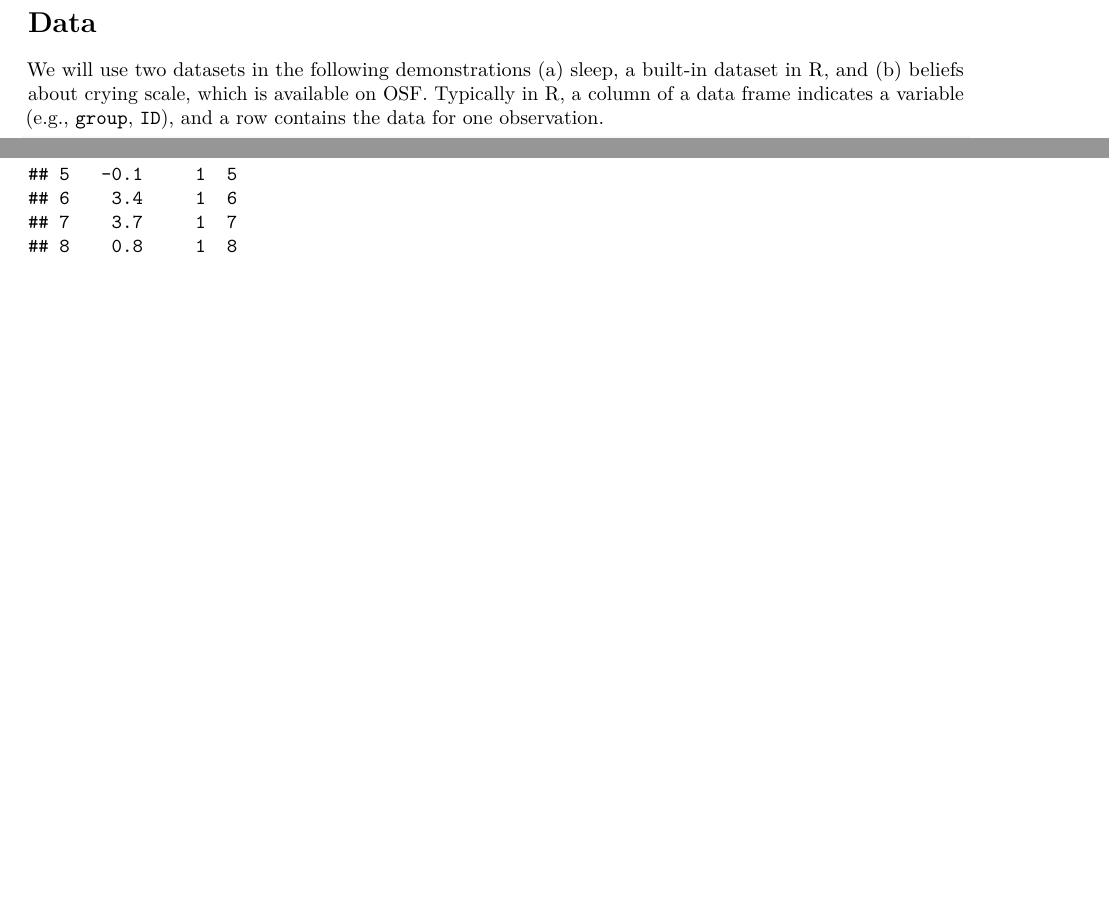
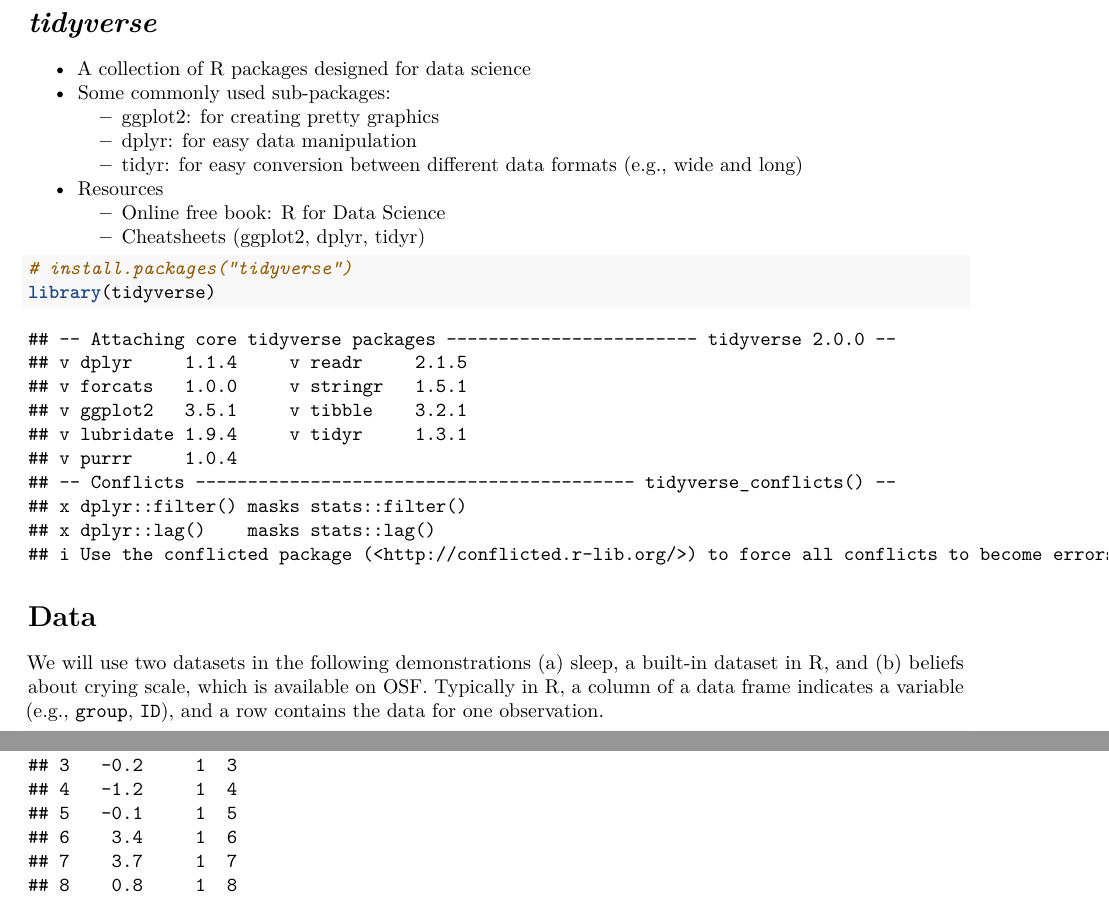
Before and after one commit to winniewytse/gc3-tidyverse-workshop, an R Markdown document (tidyverse-tutorial.Rmd): two parts of pages 2 and 3 of 12, joined at a grey line, cut at the place of the change, the shorter picture padded with empty space. Rendered offline with R 4.5, knitr and Pandoc, then LaTeX, with nearby package versions; some code elsewhere in the file could not run offline.

Commit message:
Updated README and tutorial

````diff
--- a/tidyverse-tutorial.Rmd
+++ b/tidyverse-tutorial.Rmd
@@ -14,3 +18,15 @@ output:
 2. Use *ggplot2* to make graphs and plots
 3. Make reproducible HTML/PDF reports with R
 
+# *tidyverse*
+
+* A collection of R packages designed for data science
+* Some commonly used sub-packages:
+    * ggplot2: for creating pretty graphics
+    * dplyr: for easy data manipulation
+    * tidyr: for easy conversion between different data formats (e.g., wide and long)
+* Resources
+    * Online free book: [R for Data Science](https://r4ds.had.co.nz/)
+    * Cheatsheets ([ggplot2](https://github.com/rstudio/cheatsheets/blob/main/data-visualization-2.1.pdf), [dplyr](https://github.com/rstudio/cheatsheets/blob/main/data-transformation.pdf), [tidyr](https://github.com/rstudio/cheatsheets/blob/main/tidyr.pdf))
+
+```{r}
@@ -19,6 +33,7 @@ knitr::opts_chunk$set(echo = TRUE)
 # install.packages("tidyverse")
 library(tidyverse)
 ```
+
 
 # Data
 
````
Also changed, not shown: README.md, tidyverse-tutorial.Rmd (6 more changed lines).
